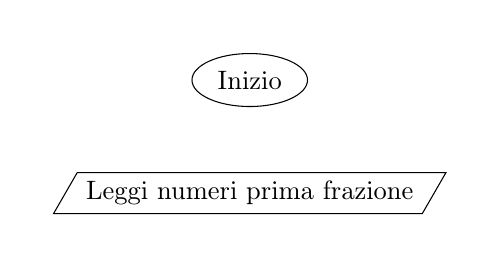
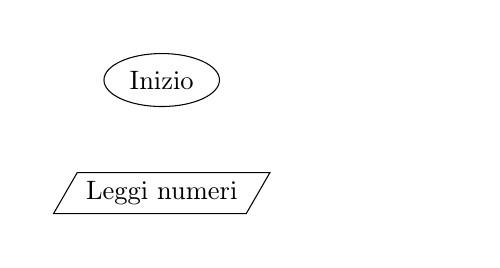
Before and after one commit to trim1962/Poster, a LaTeX figure (template/template.tex): the whole page. Compiled offline with pdfLaTeX.

Commit message:
txs auto checkin

```diff
--- a/template/template.tex
+++ b/template/template.tex
@@ -82,7 +82,7 @@ radius=5pt,
 			% Place nodes
 
 			\node [cloud] (init) {Inizio};
-			\node [input, below of=init] (passo1) {Leggi numeri prima frazione};
+			\node [input, below of=init] (passo1) {Leggi numeri};
 
 		\end{tikzpicture}
 %	\end{center}
```
